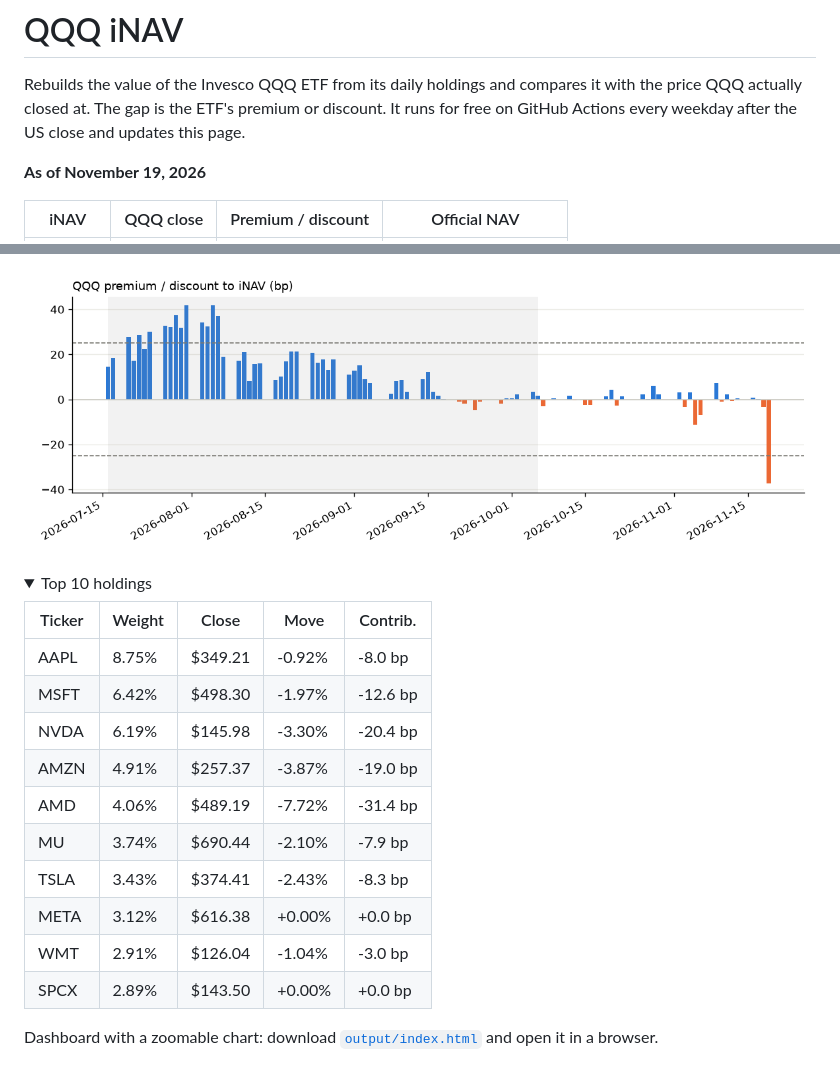
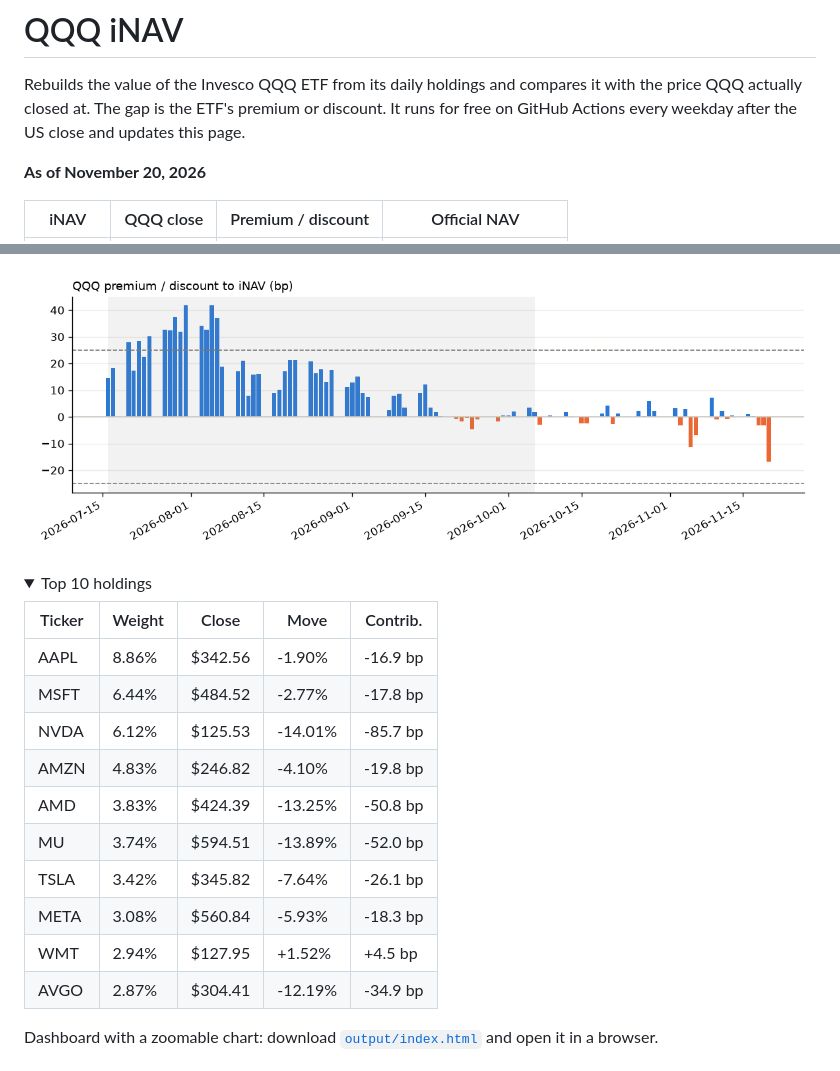
Before and after one commit to vanshwahi01/qqq-inav-monitor, a Markdown page: README.md, 2 parts joined by grey strips. Rendered like a GitHub page; pictures changed too: output/chart.png; folded sections open.

Commit message:
Daily iNAV update 2026-11-21

```diff
--- a/README.md
+++ b/README.md
@@ -4,7 +4,7 @@ Rebuilds the value of the Invesco QQQ ETF from its daily holdings and compares i
 It runs for free on GitHub Actions every weekday after the US close and updates this page.
 
 <!-- latest:start -->
-**As of November 19, 2026**
+**As of November 20, 2026**
 
 | iNAV | QQQ close | Premium / discount | Official NAV |
 |---|---|---|---|
@@ -16,16 +16,16 @@ It runs for free on GitHub Actions every weekday after the US close and updates
 
 | Ticker | Weight | Close | Move | Contrib. |
 |---|---|---|---|---|
-| AAPL | 8.75% | $349.21 | -0.92% | -8.0 bp |
-| MSFT | 6.42% | $498.30 | -1.97% | -12.6 bp |
-| NVDA | 6.19% | $145.98 | -3.30% | -20.4 bp |
-| AMZN | 4.91% | $257.37 | -3.87% | -19.0 bp |
-| AMD | 4.06% | $489.19 | -7.72% | -31.4 bp |
-| MU | 3.74% | $690.44 | -2.10% | -7.9 bp |
-| TSLA | 3.43% | $374.41 | -2.43% | -8.3 bp |
-| META | 3.12% | $616.38 | +0.00% | +0.0 bp |
-| WMT | 2.91% | $126.04 | -1.04% | -3.0 bp |
-| SPCX | 2.89% | $143.50 | +0.00% | +0.0 bp |
+| AAPL | 8.86% | $342.56 | -1.90% | -16.9 bp |
+| MSFT | 6.44% | $484.52 | -2.77% | -17.8 bp |
+| NVDA | 6.12% | $125.53 | -14.01% | -85.7 bp |
+| AMZN | 4.83% | $246.82 | -4.10% | -19.8 bp |
+| AMD | 3.83% | $424.39 | -13.25% | -50.8 bp |
+| MU | 3.74% | $594.51 | -13.89% | -52.0 bp |
+| TSLA | 3.42% | $345.82 | -7.64% | -26.1 bp |
+| META | 3.08% | $560.84 | -5.93% | -18.3 bp |
+| WMT | 2.94% | $127.95 | +1.52% | +4.5 bp |
+| AVGO | 2.87% | $304.41 | -12.19% | -34.9 bp |
 
 </details>
 <!-- latest:end -->
```
Also changed, not shown: other parts of README.md (+1 -1 lines), 3 other files.
